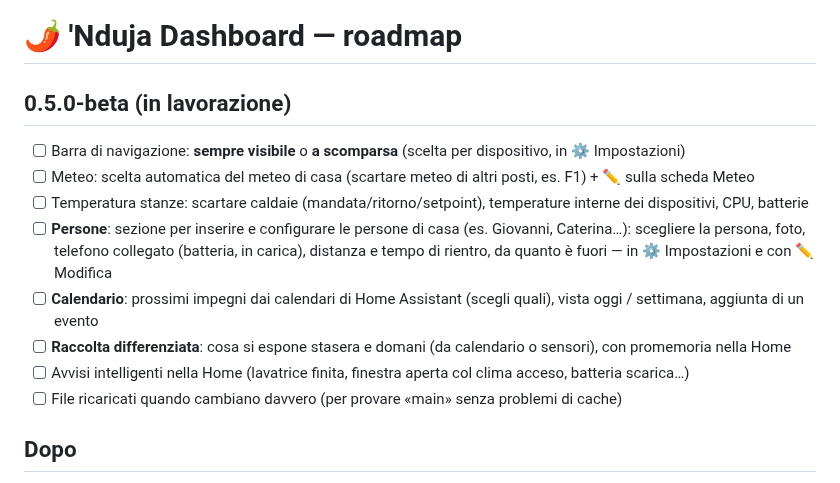
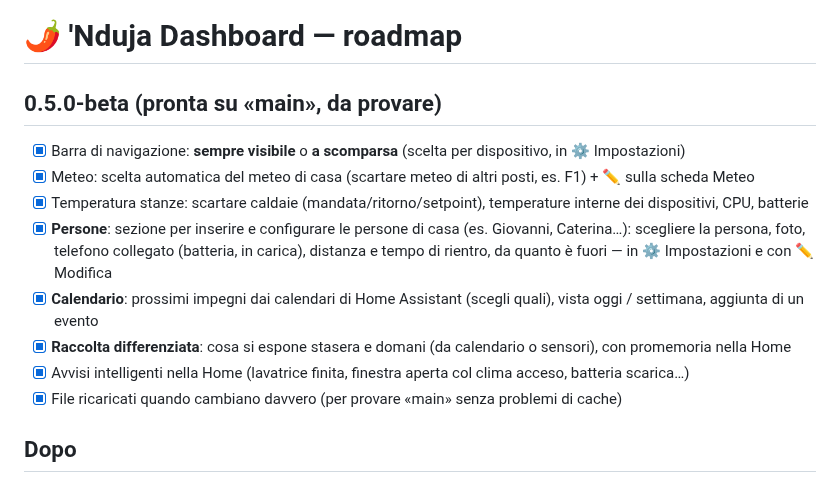
Before and after one commit to gionny781/nduja-dashboard, a Markdown page: ROADMAP.md, the part around the change. Drawn GitHub-style.

```diff
--- a/ROADMAP.md
+++ b/ROADMAP.md
@@ -1,14 +1,14 @@
 # 🌶️ 'Nduja Dashboard — roadmap
 
-## 0.5.0-beta (in lavorazione)
-- [ ] Barra di navigazione: **sempre visibile** o **a scomparsa** (scelta per dispositivo, in ⚙️ Impostazioni)
-- [ ] Meteo: scelta automatica del meteo di casa (scartare meteo di altri posti, es. F1) + ✏️ sulla scheda Meteo
-- [ ] Temperatura stanze: scartare caldaie (mandata/ritorno/setpoint), temperature interne dei dispositivi, CPU, batterie
-- [ ] **Persone**: sezione per inserire e configurare le persone di casa (es. Giovanni, Caterina…): scegliere la persona, foto, telefono collegato (batteria, in carica), distanza e tempo di rientro, da quanto è fuori — in ⚙️ Impostazioni e con ✏️ Modifica
-- [ ] **Calendario**: prossimi impegni dai calendari di Home Assistant (scegli quali), vista oggi / settimana, aggiunta di un evento
-- [ ] **Raccolta differenziata**: cosa si espone stasera e domani (da calendario o sensori), con promemoria nella Home
-- [ ] Avvisi intelligenti nella Home (lavatrice finita, finestra aperta col clima acceso, batteria scarica…)
-- [ ] File ricaricati quando cambiano davvero (per provare «main» senza problemi di cache)
+## 0.5.0-beta (pronta su «main», da provare)
+- [x] Barra di navigazione: **sempre visibile** o **a scomparsa** (scelta per dispositivo, in ⚙️ Impostazioni)
+- [x] Meteo: scelta automatica del meteo di casa (scartare meteo di altri posti, es. F1) + ✏️ sulla scheda Meteo
+- [x] Temperatura stanze: scartare caldaie (mandata/ritorno/setpoint), temperature interne dei dispositivi, CPU, batterie
+- [x] **Persone**: sezione per inserire e configurare le persone di casa (es. Giovanni, Caterina…): scegliere la persona, foto, telefono collegato (batteria, in carica), distanza e tempo di rientro, da quanto è fuori — in ⚙️ Impostazioni e con ✏️ Modifica
+- [x] **Calendario**: prossimi impegni dai calendari di Home Assistant (scegli quali), vista oggi / settimana, aggiunta di un evento
+- [x] **Raccolta differenziata**: cosa si espone stasera e domani (da calendario o sensori), con promemoria nella Home
+- [x] Avvisi intelligenti nella Home (lavatrice finita, finestra aperta col clima acceso, batteria scarica…)
+- [x] File ricaricati quando cambiano davvero (per provare «main» senza problemi di cache)
 
 ## Dopo
 - 0.6 — Robot aspirapolvere, telecamere, sicurezza (porte, allarme, fumo)
```
Also changed, not shown: CHANGELOG.md (+19 -0 lines), README.md (+5 -3 lines), docs/calendar.png (added), 14 other files.
